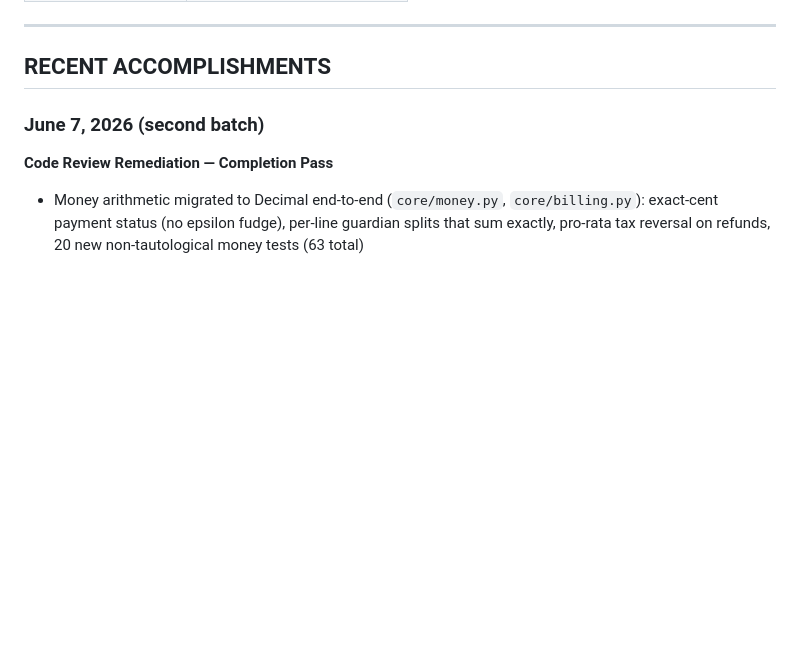
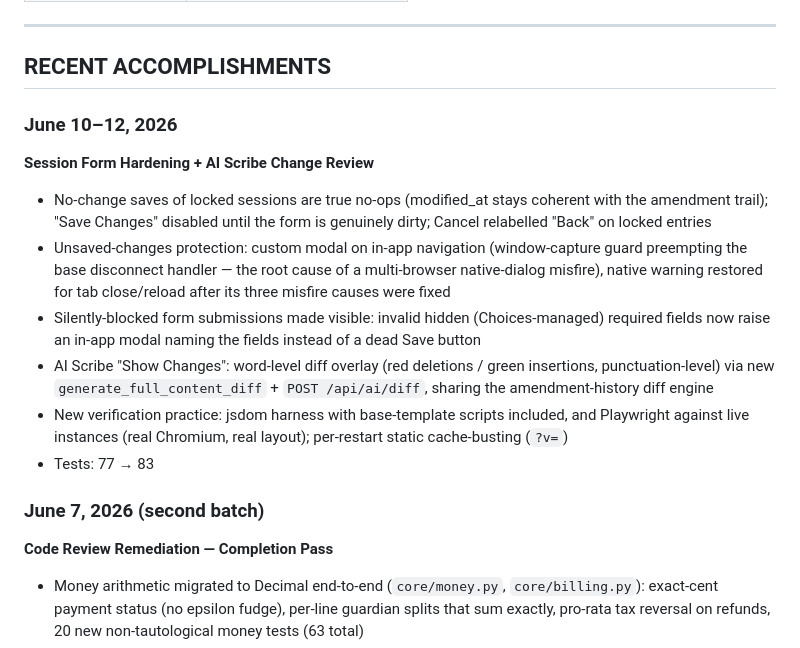
Before and after one commit to rsembera/edgecase, a Markdown page: docs/EdgeCase_Project_Status.md, the part around one of its changes. Rendered like a GitHub page; blank space fills up the shorter version.

Commit message:
docs: Route_Reference (/api/ai/diff); Project_Status June 10-12 summary

```diff
--- a/docs/EdgeCase_Project_Status.md
+++ b/docs/EdgeCase_Project_Status.md
@@ -75,6 +75,16 @@ EdgeCase Equalizer is a web-based practice management system for independent the
 ---
 
 ## RECENT ACCOMPLISHMENTS
+
+### June 10–12, 2026
+
+**Session Form Hardening + AI Scribe Change Review**
+- No-change saves of locked sessions are true no-ops (modified_at stays coherent with the amendment trail); "Save Changes" disabled until the form is genuinely dirty; Cancel relabelled "Back" on locked entries
+- Unsaved-changes protection: custom modal on in-app navigation (window-capture guard preempting the base disconnect handler — the root cause of a multi-browser native-dialog misfire), native warning restored for tab close/reload after its three misfire causes were fixed
+- Silently-blocked form submissions made visible: invalid hidden (Choices-managed) required fields now raise an in-app modal naming the fields instead of a dead Save button
+- AI Scribe "Show Changes": word-level diff overlay (red deletions / green insertions, punctuation-level) via new `generate_full_content_diff` + `POST /api/ai/diff`, sharing the amendment-history diff engine
+- New verification practice: jsdom harness with base-template scripts included, and Playwright against live instances (real Chromium, real layout); per-restart static cache-busting (`?v=`)
+- Tests: 77 → 83
 
 ### June 7, 2026 (second batch)
 
```
Also changed, not shown: other parts of docs/EdgeCase_Project_Status.md (+1 -1 lines), docs/Route_Reference.md (+14 -0 lines).
